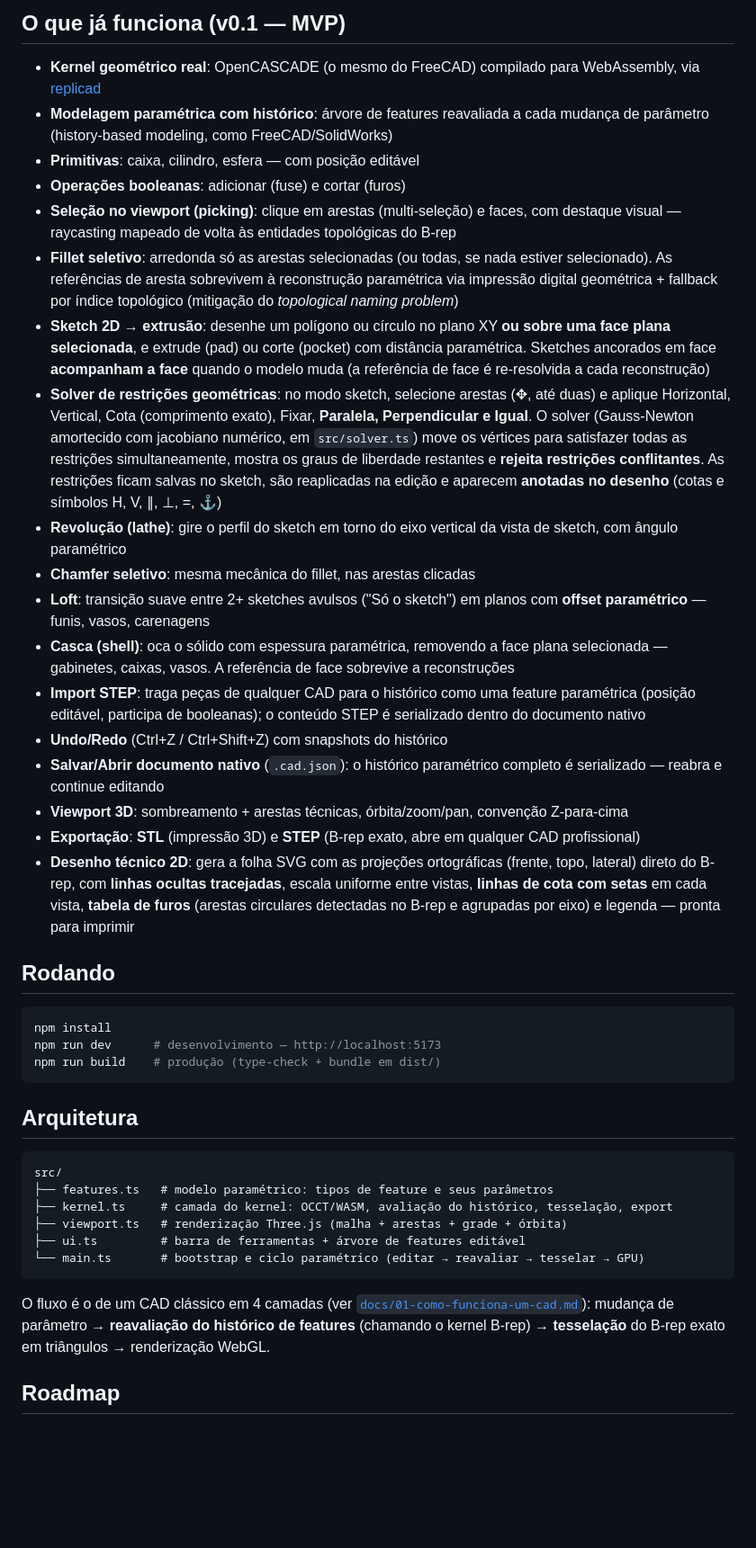
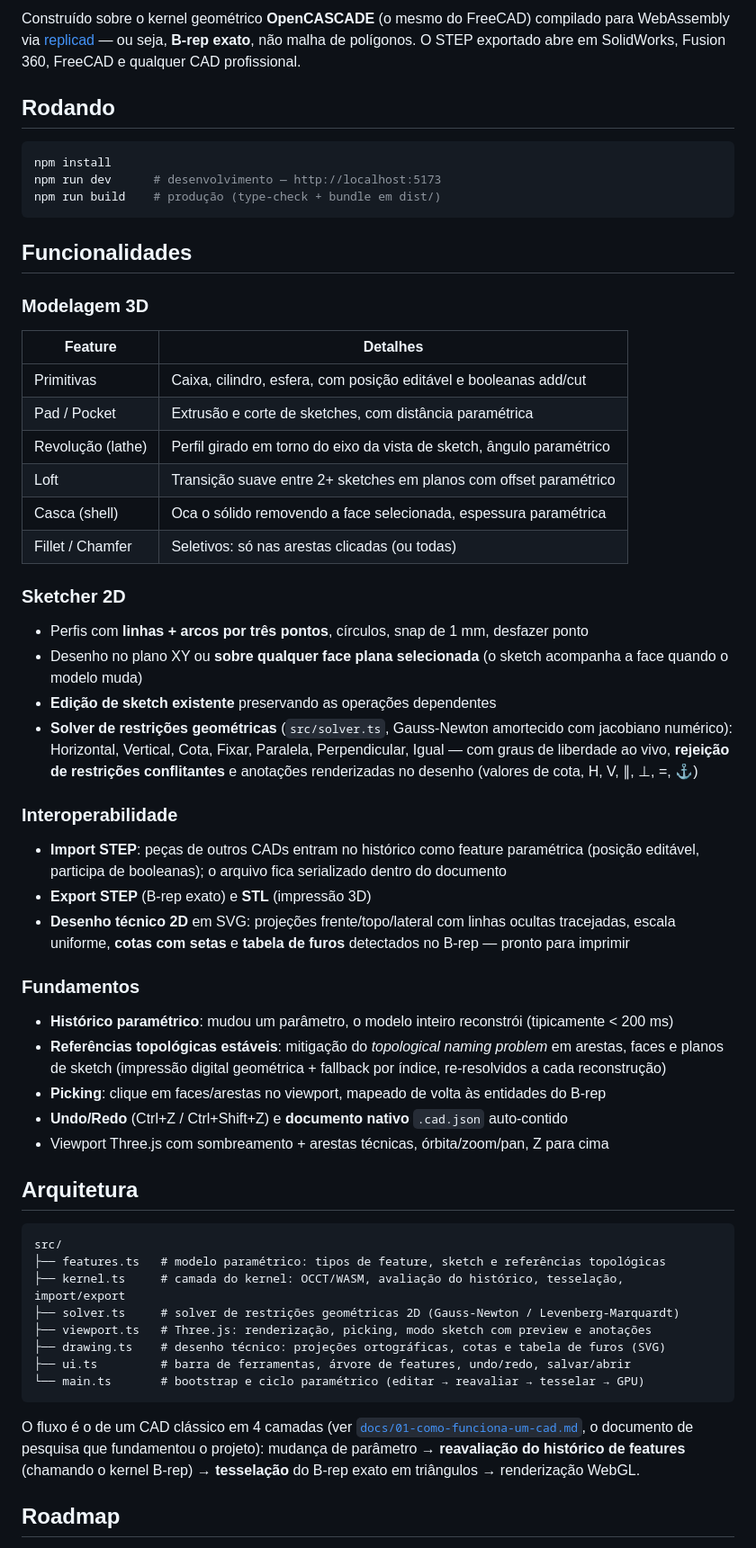
Before and after one commit to rafamadruga/CAD-OPENSOURCE, a Markdown page: README.md, the part around one of its changes. Shown at 90% size. Rendered like a GitHub page; blank space fills up the shorter version.

Commit message:
docs: reescreve o README pós-merge
- Remove o rótulo 'v0.1 — MVP' e reorganiza a lista de features
  acumulada em seções (Modelagem, Sketcher, Interoperabilidade,
  Fundamentos), com tabela para as operações 3D
- Arquitetura atualizada com solver.ts e drawing.ts
- Roadmap limpo: remove os itens duplicados/contraditórios do final
  (Import STEP e Desenho 2D constavam como pendentes e concluídos) e
  lista só o que falta, incluindo próximos passos novos
- Seção de testes e badge de licença

Co-Authored-By: Claude Fable 5 <noreply@anthropic.com>
Claude-Session: https://claude.ai/code/session_01M8HsNtgAwAkCxXZMbMjLxg

````diff
--- a/README.md
+++ b/README.md
@@ -6,24 +7,5 @@ CAD paramétrico de modelagem 3D que roda **no navegador** — gratuito e open-s
 
-## O que já funciona (v0.1 — MVP)
-
-- **Kernel geométrico real**: OpenCASCADE (o mesmo do FreeCAD) compilado para WebAssembly, via [replicad](https://replicad.xyz)
-- **Modelagem paramétrica com histórico**: árvore de features reavaliada a cada mudança de parâmetro (history-based modeling, como FreeCAD/SolidWorks)
-- **Primitivas**: caixa, cilindro, esfera — com posição editável
-- **Operações booleanas**: adicionar (fuse) e cortar (furos)
-- **Seleção no viewport (picking)**: clique em arestas (multi-seleção) e faces, com destaque visual — raycasting mapeado de volta às entidades topológicas do B-rep
-- **Fillet seletivo**: arredonda só as arestas selecionadas (ou todas, se nada estiver selecionado). As referências de aresta sobrevivem à reconstrução paramétrica via impressão digital geométrica + fallback por índice topológico (mitigação do *topological naming problem*)
-- **Sketch 2D → extrusão**: desenhe um polígono ou círculo no plano XY **ou sobre uma face plana selecionada**, e extrude (pad) ou corte (pocket) com distância paramétrica. Sketches ancorados em face **acompanham a face** quando o modelo muda (a referência de face é re-resolvida a cada reconstrução)
-- **Solver de restrições geométricas**: no modo sketch, selecione arestas (✥, até duas) e aplique Horizontal, Vertical, Cota (comprimento exato), Fixar, **Paralela, Perpendicular e Igual**. O solver (Gauss-Newton amortecido com jacobiano numérico, em `src/solver.ts`) move os vértices para satisfazer todas as restrições simultaneamente, mostra os graus de liberdade restantes e **rejeita restrições conflitantes**. As restrições ficam salvas no sketch, são reaplicadas na edição e aparecem **anotadas no desenho** (cotas e símbolos H, V, ∥, ⊥, =, ⚓)
-- **Revolução (lathe)**: gire o perfil do sketch em torno do eixo vertical da vista de sketch, com ângulo paramétrico
-- **Chamfer seletivo**: mesma mecânica do fillet, nas arestas clicadas
-- **Loft**: transição suave entre 2+ sketches avulsos ("Só o sketch") em planos com **offset paramétrico** — funis, vasos, carenagens
-- **Casca (shell)**: oca o sólido com espessura paramétrica, removendo a face plana selecionada — gabinetes, caixas, vasos. A referência de face sobrevive a reconstruções
-- **Import STEP**: traga peças de qualquer CAD para o histórico como uma feature paramétrica (posição editável, participa de booleanas); o conteúdo STEP é serializado dentro do documento nativo
-- **Undo/Redo** (Ctrl+Z / Ctrl+Shift+Z) com snapshots do histórico
-- **Salvar/Abrir documento nativo** (`.cad.json`): o histórico paramétrico completo é serializado — reabra e continue editando
-- **Viewport 3D**: sombreamento + arestas técnicas, órbita/zoom/pan, convenção Z-para-cima
-- **Exportação**: **STL** (impressão 3D) e **STEP** (B-rep exato, abre em qualquer CAD profissional)
-- **Desenho técnico 2D**: gera a folha SVG com as projeções ortográficas (frente, topo, lateral) direto do B-rep, com **linhas ocultas tracejadas**, escala uniforme entre vistas, **linhas de cota com setas** em cada vista, **tabela de furos** (arestas circulares detectadas no B-rep e agrupadas por eixo) e legenda — pronta para imprimir
+Construído sobre o kernel geométrico **OpenCASCADE** (o mesmo do FreeCAD) compilado para WebAssembly via [replicad](https://replicad.xyz) — ou seja, **B-rep exato**, não malha de polígonos. O STEP exportado abre em SolidWorks, Fusion 360, FreeCAD e qualquer CAD profissional.
 
 ## Rodando
 
@@ -33,20 +15,50 @@ npm run dev      # desenvolvimento — http://localhost:5173
 npm run build    # produção (type-check + bundle em dist/)
 ```
 
+## Funcionalidades
+
+### Modelagem 3D
+| Feature | Detalhes |
+|---|---|
+| Primitivas | Caixa, cilindro, esfera, com posição editável e booleanas add/cut |
+| Pad / Pocket | Extrusão e corte de sketches, com distância paramétrica |
+| Revolução (lathe) | Perfil girado em torno do eixo da vista de sketch, ângulo paramétrico |
+| Loft | Transição suave entre 2+ sketches em planos com offset paramétrico |
+| Casca (shell) | Oca o sólido removendo a face selecionada, espessura paramétrica |
+| Fillet / Chamfer | Seletivos: só nas arestas clicadas (ou todas) |
+
+### Sketcher 2D
+- Perfis com **linhas + arcos por três pontos**, círculos, snap de 1 mm, desfazer ponto
+- Desenho no plano XY ou **sobre qualquer face plana selecionada** (o sketch acompanha a face quando o modelo muda)
+- **Edição de sketch existente** preservando as operações dependentes
+- **Solver de restrições geométricas** (`src/solver.ts`, Gauss-Newton amortecido com jacobiano numérico): Horizontal, Vertical, Cota, Fixar, Paralela, Perpendicular, Igual — com graus de liberdade ao vivo, **rejeição de restrições conflitantes** e anotações renderizadas no desenho (valores de cota, H, V, ∥, ⊥, =, ⚓)
+
+### Interoperabilidade
+- **Import STEP**: peças de outros CADs entram no histórico como feature paramétrica (posição editável, participa de booleanas); o arquivo fica serializado dentro do documento
+- **Export STEP** (B-rep exato) e **STL** (impressão 3D)
+- **Desenho técnico 2D** em SVG: projeções frente/topo/lateral com linhas ocultas tracejadas, escala uniforme, **cotas com setas** e **tabela de furos** detectados no B-rep — pronto para imprimir
+
+### Fundamentos
+- **Histórico paramétrico**: mudou um parâmetro, o modelo inteiro reconstrói (tipicamente < 200 ms)
+- **Referências topológicas estáveis**: mitigação do *topological naming problem* em arestas, faces e planos de sketch (impressão digital geométrica + fallback por índice, re-resolvidos a cada reconstrução)
+- **Picking**: clique em faces/arestas no viewport, mapeado de volta às entidades do B-rep
+- **Undo/Redo** (Ctrl+Z / Ctrl+Shift+Z) e **documento nativo** `.cad.json` auto-contido
+- Viewport Three.js com sombreamento + arestas técnicas, órbita/zoom/pan, Z para cima
+
 ## Arquitetura
 
 ```
 src/
-├── features.ts   # modelo paramétrico: tipos de feature e seus parâmetros
-├── kernel.ts     # camada do kernel: OCCT/WASM, avaliação do histórico, tesselação, export
-├── viewport.ts   # renderização Three.js (malha + arestas + grade + órbita)
-├── ui.ts         # barra de ferramentas + árvore de features editável
+├── features.ts   # modelo paramétrico: tipos de feature, sketch e referências topológicas
+├── kernel.ts     # camada do kernel: OCCT/WASM, avaliação do histórico, tesselação, import/export
+├── solver.ts     # solver de restrições geométricas 2D (Gauss-Newton / Levenberg-Marquardt)
+├── viewport.ts   # Three.js: renderização, picking, modo sketch com preview e anotações
+├── drawing.ts    # desenho técnico: projeções ortográficas, cotas e tabela de furos (SVG)
+├── ui.ts         # barra de ferramentas, árvore de features, undo/redo, salvar/abrir
 └── main.ts       # bootstrap e ciclo paramétrico (editar → reavaliar → tesselar → GPU)
 ```
 
-O fluxo é o de um CAD clássico em 4 camadas (ver [`docs/01-como-funciona-um-cad.md`](docs/01-como-funciona-um-cad.md)):
-mudança de parâmetro → **reavaliação do histórico de features** (chamando o kernel B-rep) →
-**tesselação** do B-rep exato em triângulos → renderização WebGL.
+O fluxo é o de um CAD clássico em 4 camadas (ver [`docs/01-como-funciona-um-cad.md`](docs/01-como-funciona-um-cad.md), o documento de pesquisa que fundamentou o projeto): mudança de parâmetro → **reavaliação do histórico de features** (chamando o kernel B-rep) → **tesselação** do B-rep exato em triângulos → renderização WebGL.
 
 ## Roadmap
 
````
Also changed, not shown: other parts of README.md (+10 -20 lines).
